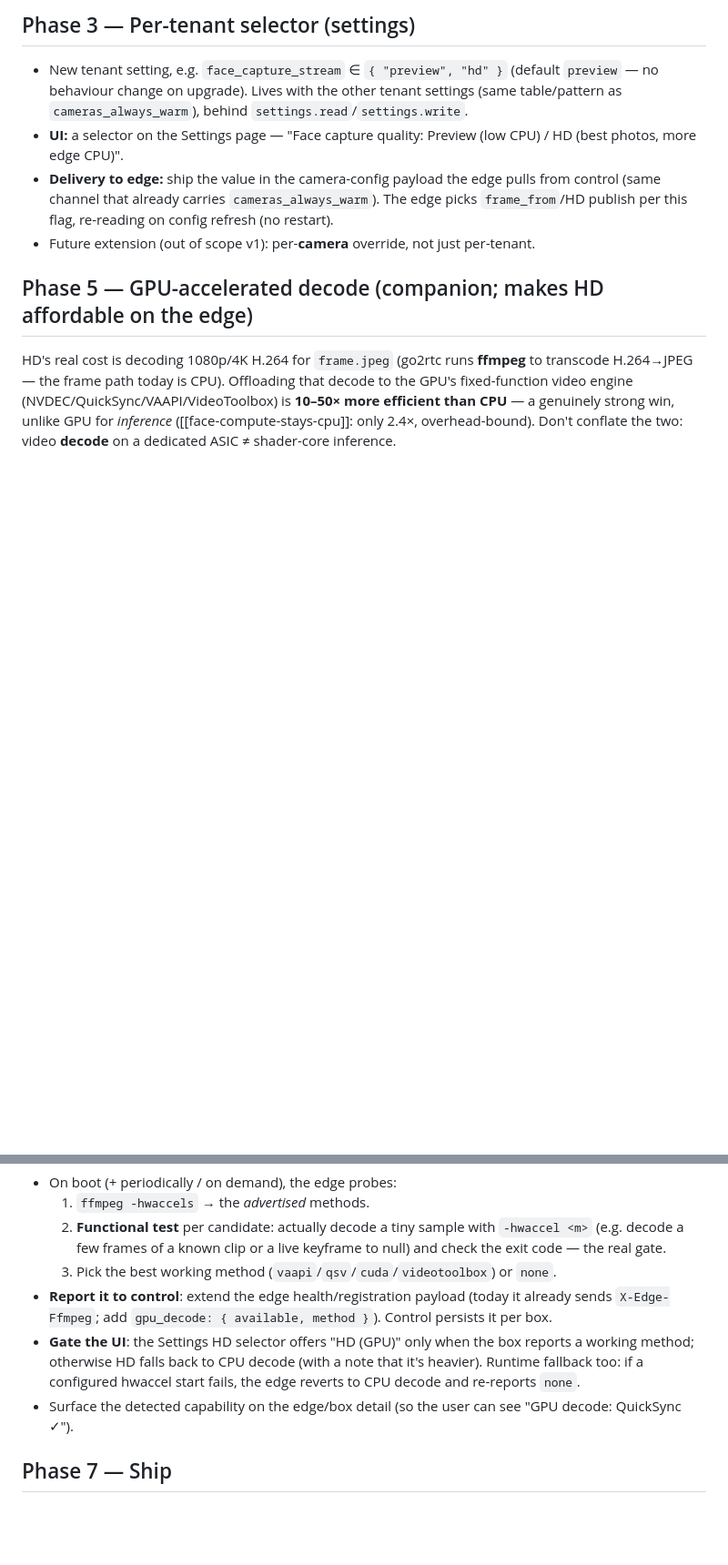
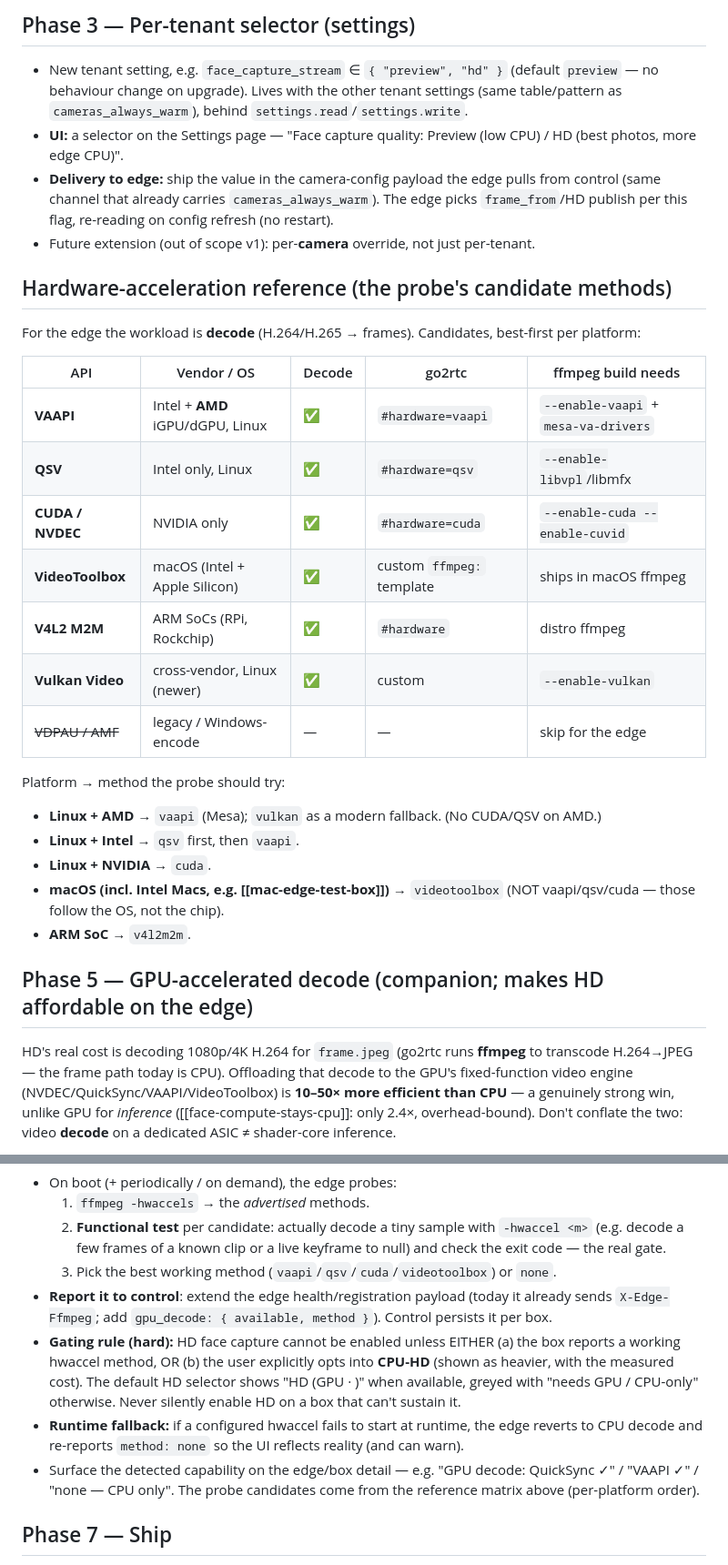
Before and after one commit to jackesdavid/olhar-ai, a Markdown page: docs/plans/face-pipeline-hd-stream.md, 2 parts joined by grey strips. Shown at 91% size. Rendered like a GitHub page; blank space fills up the shorter version.

Commit message:
docs(plan): #120 — hw-accel reference matrix + probe candidates per platform, hard HD gating rule

```diff
--- a/docs/plans/face-pipeline-hd-stream.md
+++ b/docs/plans/face-pipeline-hd-stream.md
@@ -50,6 +50,26 @@ face having moved between the two frames.
   flag, re-reading on config refresh (no restart).
 - Future extension (out of scope v1): per-**camera** override, not just per-tenant.
 
+## Hardware-acceleration reference (the probe's candidate methods)
+For the edge the workload is **decode** (H.264/H.265 → frames). Candidates, best-first per platform:
+
+| API | Vendor / OS | Decode | go2rtc | ffmpeg build needs |
+|---|---|---|---|---|
+| **VAAPI** | Intel + **AMD** iGPU/dGPU, Linux | ✅ | `#hardware=vaapi` | `--enable-vaapi` + `mesa-va-drivers` |
+| **QSV** | Intel only, Linux | ✅ | `#hardware=qsv` | `--enable-libvpl`/libmfx |
+| **CUDA / NVDEC** | NVIDIA only | ✅ | `#hardware=cuda` | `--enable-cuda --enable-cuvid` |
+| **VideoToolbox** | macOS (Intel + Apple Silicon) | ✅ | custom `ffmpeg:` template | ships in macOS ffmpeg |
+| **V4L2 M2M** | ARM SoCs (RPi, Rockchip) | ✅ | `#hardware` | distro ffmpeg |
+| **Vulkan Video** | cross-vendor, Linux (newer) | ✅ | custom | `--enable-vulkan` |
+| ~~VDPAU / AMF~~ | legacy / Windows-encode | — | — | skip for the edge |
+
+Platform → method the probe should try:
+- **Linux + AMD** → `vaapi` (Mesa); `vulkan` as a modern fallback. (No CUDA/QSV on AMD.)
+- **Linux + Intel** → `qsv` first, then `vaapi`.
+- **Linux + NVIDIA** → `cuda`.
+- **macOS (incl. Intel Macs, e.g. [[mac-edge-test-box]])** → `videotoolbox` (NOT vaapi/qsv/cuda — those follow the OS, not the chip).
+- **ARM SoC** → `v4l2m2m`.
+
 ## Phase 5 — GPU-accelerated decode (companion; makes HD affordable on the edge)
 HD's real cost is decoding 1080p/4K H.264 for `frame.jpeg` (go2rtc runs **ffmpeg** to transcode
 H.264→JPEG — the frame path today is CPU). Offloading that decode to the GPU's fixed-function video
@@ -73,10 +93,14 @@ The edge must **prove** GPU decode works before we offer/enable it — listing a
   3. Pick the best working method (`vaapi`/`qsv`/`cuda`/`videotoolbox`) or `none`.
 - **Report it to control**: extend the edge health/registration payload (today it already sends
   `X-Edge-Ffmpeg`; add `gpu_decode: { available, method }`). Control persists it per box.
-- **Gate the UI**: the Settings HD selector offers "HD (GPU)" only when the box reports a working
-  method; otherwise HD falls back to CPU decode (with a note that it's heavier). Runtime fallback too:
-  if a configured hwaccel start fails, the edge reverts to CPU decode and re-reports `none`.
-- Surface the detected capability on the edge/box detail (so the user can see "GPU decode: QuickSync ✓").
+- **Gating rule (hard):** HD face capture cannot be enabled unless EITHER (a) the box reports a working
+  hwaccel method, OR (b) the user explicitly opts into **CPU-HD** (shown as heavier, with the measured
+  cost). The default HD selector shows "HD (GPU · <method>)" when available, greyed with "needs GPU /
+  CPU-only" otherwise. Never silently enable HD on a box that can't sustain it.
+- **Runtime fallback:** if a configured hwaccel fails to start at runtime, the edge reverts to CPU
+  decode and re-reports `method: none` so the UI reflects reality (and can warn).
+- Surface the detected capability on the edge/box detail — e.g. "GPU decode: QuickSync ✓" / "VAAPI ✓" /
+  "none — CPU only". The probe candidates come from the reference matrix above (per-platform order).
 
 ## Phase 7 — Ship
 - Bump edge `Cargo.toml` + `LATEST_EDGE_VERSION`; build + `task edge-publish` (native OpenCV — build from
```
